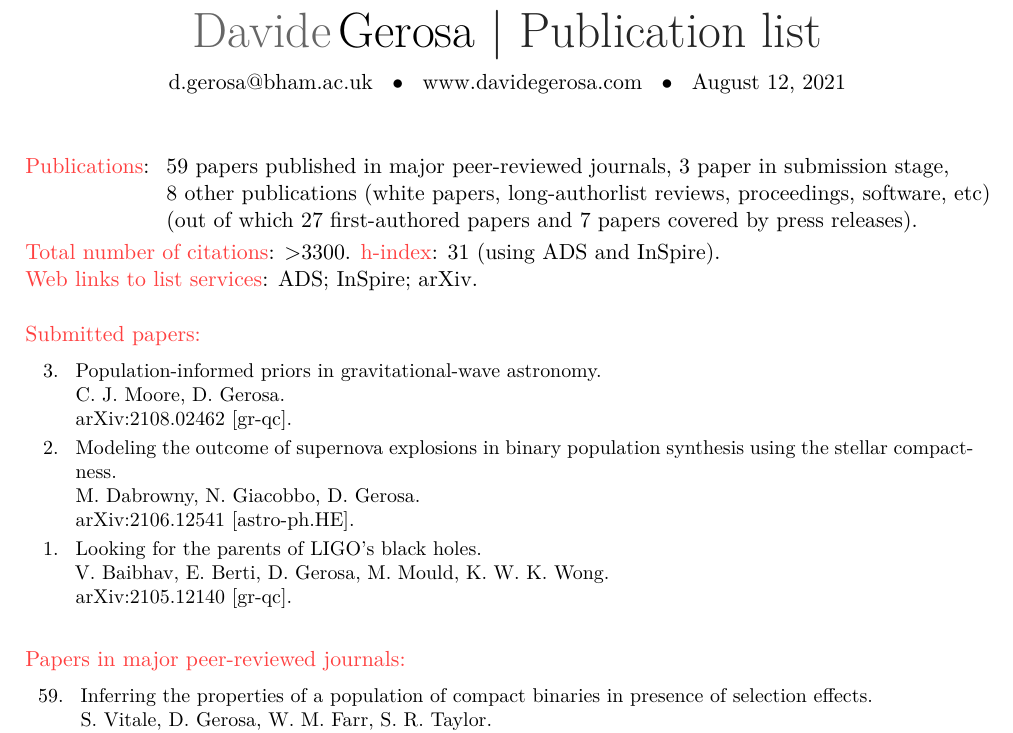
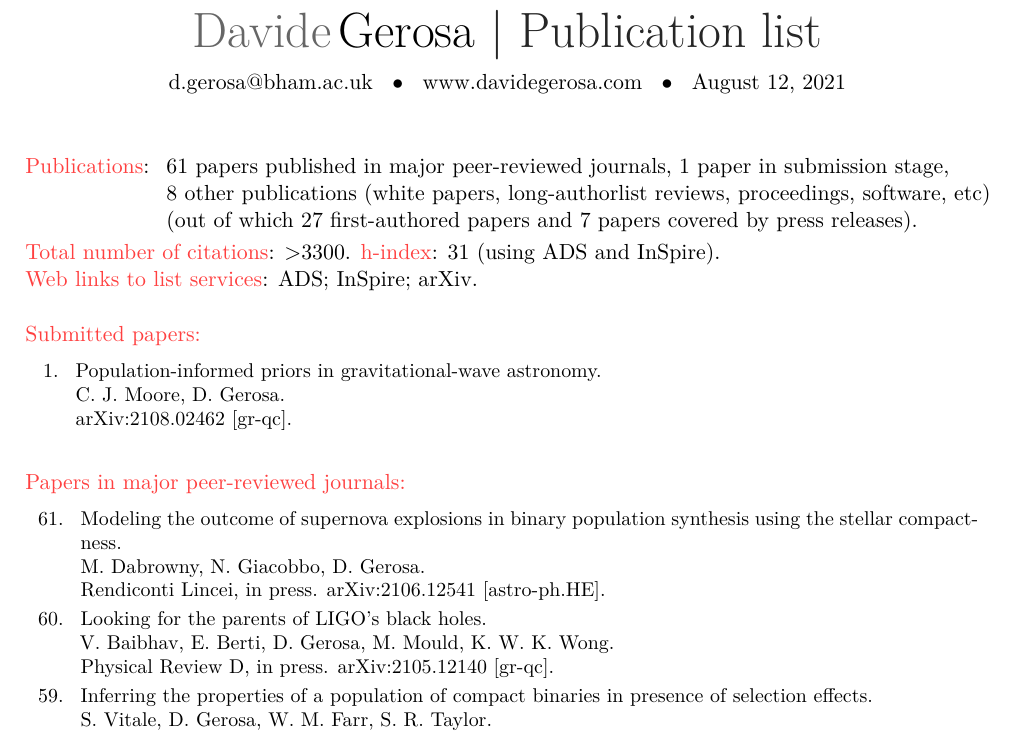
Before and after one commit to dgerosa/CV, a LaTeX CV (publist.tex, which reads metricspapers.tex, parsepapers.tex): part of page 1 of 5, cut so that both start at the same text. Compiled offline with XeLaTeX.

Commit message:
Generic update

```diff
--- a/metricspapers.tex
+++ b/metricspapers.tex
@@ -1,7 +1,7 @@
 \cvitem{}{\begin{tabular}{rcl}
 \textcolor{mark_color}{\textbf{Publications}}: &\hspace{0.3cm} &
-\textbf{59} papers published in major peer-reviewed journals,
-\textbf{3} paper in submission stage,
+\textbf{61} papers published in major peer-reviewed journals,
+\textbf{1} paper in submission stage,
 \\ & &
 \textbf{8} other publications (white papers, long-authorlist reviews, proceedings, software, etc)
 \\ & &
--- a/parsepapers.tex
+++ b/parsepapers.tex
@@ -3,25 +3,11 @@
 
 \cvitem{}{\small\hspace{-1cm}\begin{longtable}{rp{0.3cm}p{15.8cm}}
 %
-\textbf{3.} & & \textit{Population-informed priors in gravitational-wave astronomy.}
+\textbf{1.} & & \textit{Population-informed priors in gravitational-wave astronomy.}
 \newline{}
 C. J. Moore, \textbf{D. Gerosa}.
 \newline{}
 \href{https://arxiv.org/abs/2108.02462}{arXiv:2108.02462 [gr-qc].}
-\vspace{0.09cm}\\
-%
-\textbf{2.} & & \textit{Modeling the outcome of supernova explosions in binary population synthesis using the stellar compactness.}
-\newline{}
-M. Dabrowny, N. Giacobbo, \textbf{D. Gerosa}.
-\newline{}
-\href{https://arxiv.org/abs/2106.12541}{arXiv:2106.12541 [astro-ph.HE].}
-\vspace{0.09cm}\\
-%
-\textbf{1.} & & \textit{Looking for the parents of LIGO's black holes.}
-\newline{}
-V. Baibhav, E. Berti, \textbf{D. Gerosa}, M. Mould, K. W. K. Wong.
-\newline{}
-\href{https://arxiv.org/abs/2105.12140}{arXiv:2105.12140 [gr-qc].}
 \vspace{0.09cm}\\
 %
 \end{longtable} }
@@ -29,3 +15,9 @@ V. Baibhav, E. Berti, \textbf{D. Gerosa}, M. Mould, K. W. K. Wong.
 \vspace{-0.5cm}
 
 \cvitem{}{\small\hspace{-1cm}\begin{longtable}{rp{0.3cm}p{15.8cm}}
+%
+\textbf{61.} & & \textit{Modeling the outcome of supernova explosions in binary population synthesis using the stellar compactness.}
+\newline{}
+M. Dabrowny, N. Giacobbo, \textbf{D. Gerosa}.
+\newline{}
+{Rendiconti Lincei, in press}. \href{https://arxiv.org/abs/2106.12541}{arXiv:2106.12541 [astro-ph.HE].}
@@ -32,3 +30,5 @@ V. Baibhav, E. Berti, \textbf{D. Gerosa}, M. Mould, K. W. K. Wong.
+{\prd, in press}. \href{https://arxiv.org/abs/2105.12140}{arXiv:2105.12140 [gr-qc].}
+\vspace{0.09cm}\\
 %
 \textbf{59.} & & \textit{Inferring the properties of a population of compact binaries in presence of selection effects.}
 \newline{}
```
Also changed, not shown: parsepapers.tex (6 more changed lines), 1 other file.
